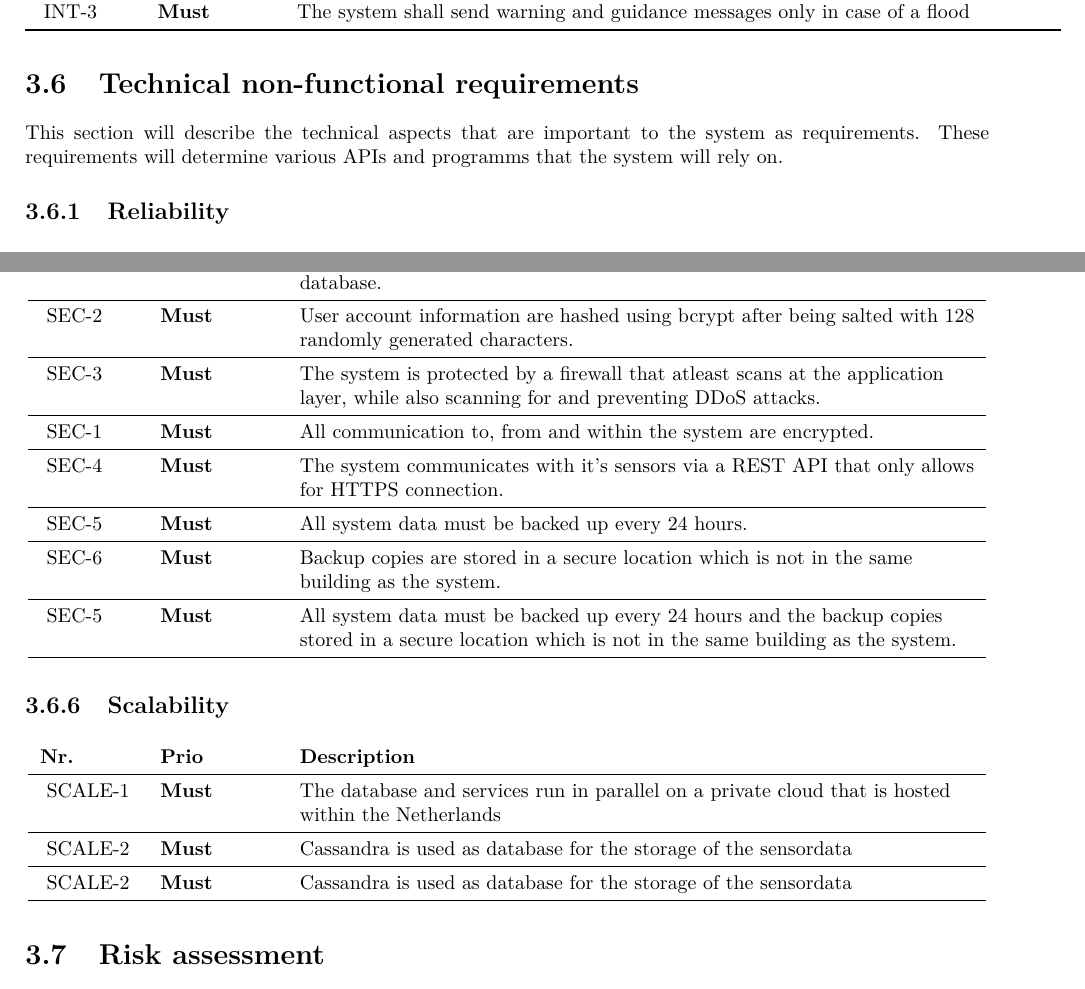
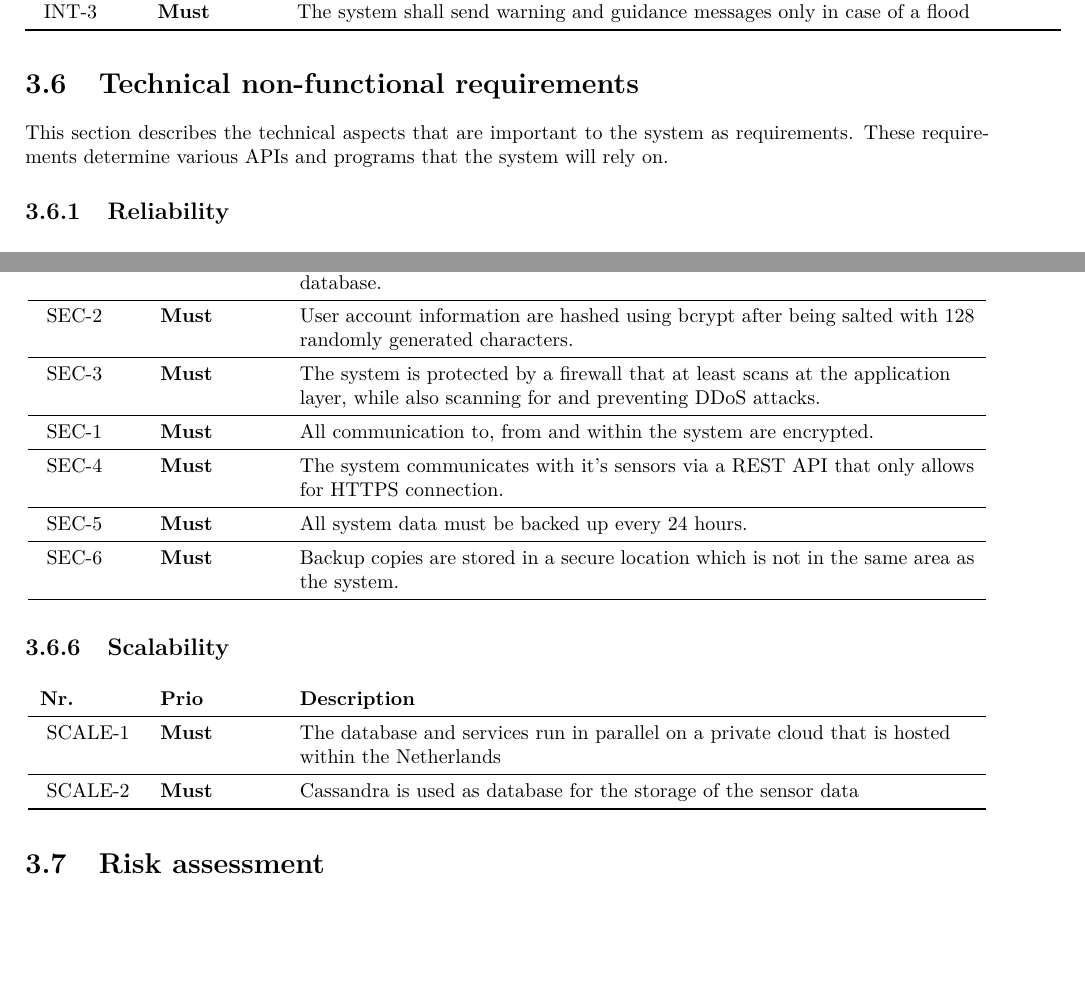
Before and after one commit to jeroenbrandsma/SA3, a LaTeX document (report.tex, which reads 3-requirements/technicalnonfunctionalreq.tex): two parts of pages 17 and 18 of 26 before the commit and two parts of pages 17 and 18 of 25 after it, joined at a grey line, cut so that both start at the same text, the shorter picture padded with empty space. Compiled offline with pdfLaTeX.

Commit message:
review of technical nfr's

```diff
--- a/3-requirements/technicalnonfunctionalreq.tex
+++ b/3-requirements/technicalnonfunctionalreq.tex
@@ -1,6 +1,6 @@
 %!TEX root = ../report.tex
 \section{Technical non-functional requirements}
-This section will describe the technical aspects that are important to the system as requirements. These requirements will determine various APIs and programms that the system will rely on.
+This section describes the technical aspects that are important to the system as requirements. These requirements determine various APIs and programs that the system will rely on.
 
 % In this section, the technical non-functional requirements important to this system are discussed.
 
@@ -49,12 +50,12 @@ The system needs to be resilliant to recover from errors and mistakes without im
 	\textbf{Nr.} & \textbf{Prio}  & \textbf{Description} \\
 	\reqRow{sec}{1}{Must}{Access to the system is restricted to user accounts that are stored in a database.}
 	\reqRow{sec}{2}{Must}{User account information are hashed using bcrypt after being salted with 128 randomly generated characters.}
-	\reqRow{sec}{3}{Must}{The system is protected by a firewall that atleast scans at the application layer, while also scanning for and preventing DDoS attacks.}
+	\reqRow{sec}{3}{Must}{The system is protected by a firewall that at least scans at the application layer, while also scanning for and preventing DDoS attacks.}
 	\reqRow{sec}{1}{Must}{All communication to, from and within the system are encrypted.}
-	\reqRow{sec}{4}{Must}{The system communicates with it's sensors via a REST API that only allows for HTTPS connection.} % Do we want to communicate with the sensors via REST?
+	% WM: does communication within the system mean between the different components of the system?
+	\reqRow{sec}{4}{Must}{The system communicates with it's sensors via a REST API that only allows for HTTPS connection.} % Do we want to communicate with the sensors via REST? WM: Could this be more generic? Like: 'the system communicates with the sensors via a secure connection'
 	\reqRow{sec}{5}{Must}{All system data must be backed up every 24 hours.}
-	\reqRow{sec}{6}{Must}{Backup copies are stored in a secure location which is not in the same building as the system.}
-	\reqRow{sec}{5}{Must}{All system data must be backed up every 24 hours and the backup copies stored in a secure location which is not in the same building as the system.}
+	\reqRow{sec}{6}{Must}{Backup copies are stored in a secure location which is not in the same area as the system.} % WM: maybe make area more specific, like range of 50 km or something
 
 	\bottomrule
 \end{longtable}
@@ -64,9 +65,8 @@ The system needs to be resilliant to recover from errors and mistakes without im
 % The system will be able to cover more areas and use more sensors in the future. GK: too vague, but added scale-3 based on this idea
 \begin{longtable}{L{0.1\textwidth} L{0.12\textwidth} L{0.7\textwidth}}
 	\textbf{Nr.} & \textbf{Prio}  & \textbf{Description} \\
-	\reqRow{scale}{1}{Must}{The database and services run in parallel on a private cloud that is hosted within the Netherlands} % do we want a private cloud?\
-	\reqRow{scale}{2}{Must}{Cassandra is used as database for the storage of the sensordata} % do we want to use cassandra?
-	\reqRow{scale}{2}{Must}{Cassandra is used as database for the storage of the sensordata} %
+	\reqRow{scale}{1}{Must}{The database and services run in parallel on a private cloud that is hosted within the Netherlands} % do we want a private cloud? WM: I think public cloud is more scalable (but does government allow it)?
+	\reqRow{scale}{2}{Must}{Cassandra is used as database for the storage of the sensor data} % do we want to use cassandra?
 	\bottomrule
 \end{longtable}
 % The system will be developed with more sensors and in more places.
```
Also changed, not shown: 3-requirements/technicalnonfunctionalreq.tex (1 more changed lines).
